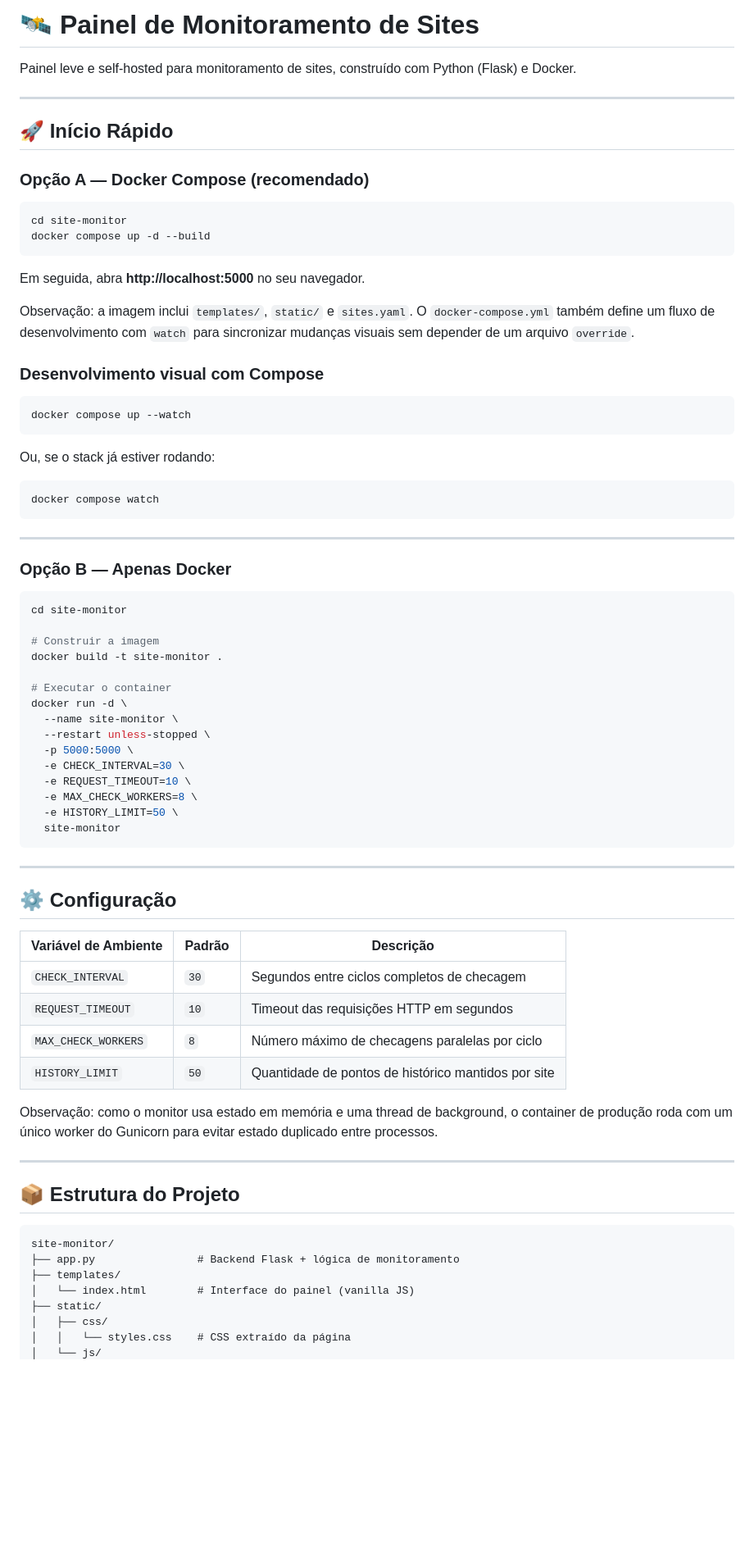
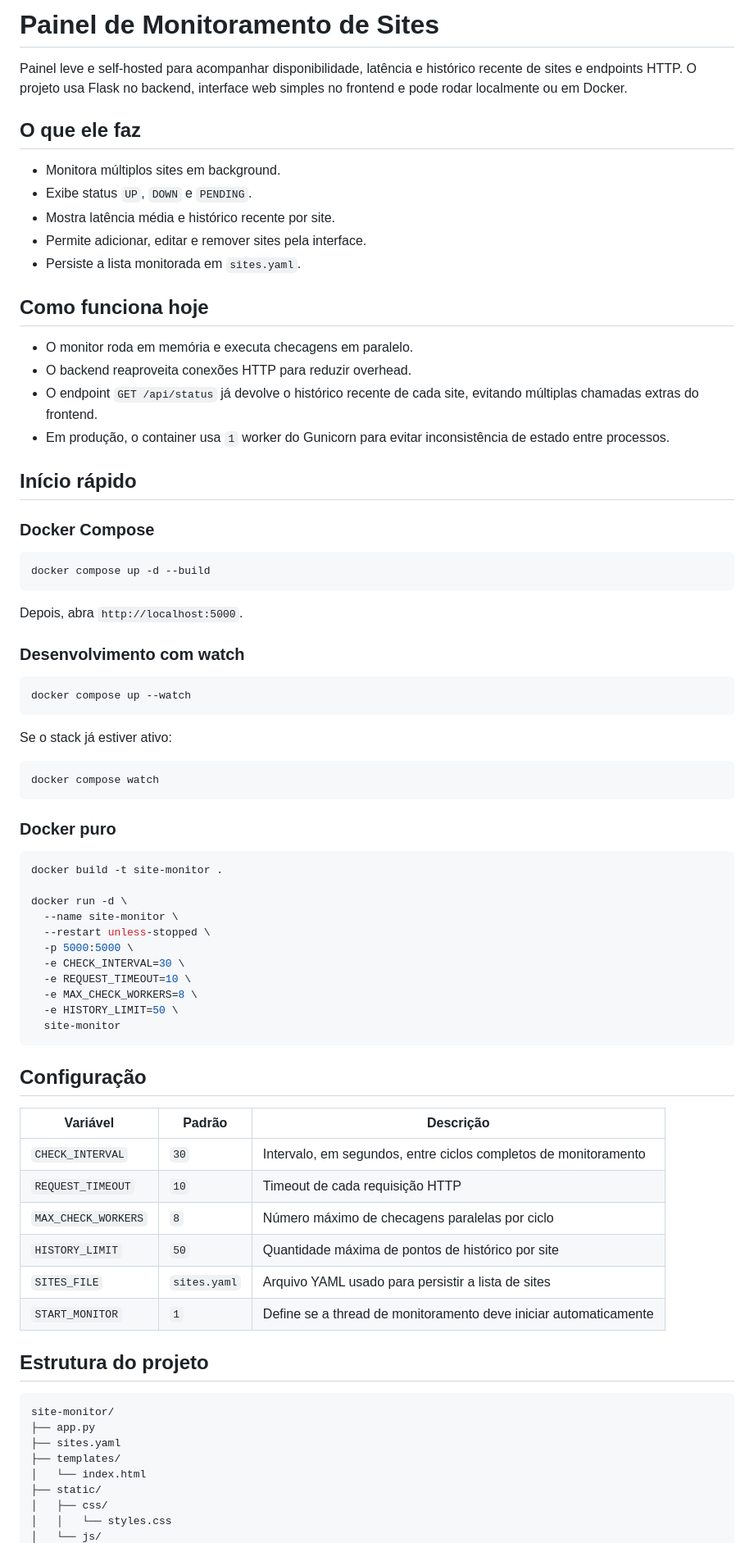
Before and after one commit to astronnng/site-monitor, a Markdown page: README.md, the part around one of its changes. Shown at 82% size. Drawn GitHub-style; blank space fills up the shorter version.

````diff
--- a/README.md
+++ b/README.md
@@ -1,39 +1,49 @@
-# 🛰️ Painel de Monitoramento de Sites
+# Painel de Monitoramento de Sites
 
-Painel leve e self-hosted para monitoramento de sites, construído com Python (Flask) e Docker.
+Painel leve e self-hosted para acompanhar disponibilidade, latência e histórico recente de sites e endpoints HTTP. O projeto usa Flask no backend, interface web simples no frontend e pode rodar localmente ou em Docker.
 
----
+## O que ele faz
 
-## 🚀 Início Rápido
+- Monitora múltiplos sites em background.
+- Exibe status `UP`, `DOWN` e `PENDING`.
+- Mostra latência média e histórico recente por site.
+- Permite adicionar, editar e remover sites pela interface.
+- Persiste a lista monitorada em `sites.yaml`.
 
-### Opção A — Docker Compose (recomendado)
+## Como funciona hoje
+
+- O monitor roda em memória e executa checagens em paralelo.
+- O backend reaproveita conexões HTTP para reduzir overhead.
+- O endpoint `GET /api/status` já devolve o histórico recente de cada site, evitando múltiplas chamadas extras do frontend.
+- Em produção, o container usa `1` worker do Gunicorn para evitar inconsistência de estado entre processos.
+
+## Início rápido
+
+### Docker Compose
+
 ```bash
-cd site-monitor
 docker compose up -d --build
 ```
-Em seguida, abra **http://localhost:5000** no seu navegador.
 
-Observação: a imagem inclui `templates/`, `static/` e `sites.yaml`. O `docker-compose.yml` também define um fluxo de desenvolvimento com `watch` para sincronizar mudanças visuais sem depender de um arquivo `override`.
+Depois, abra `http://localhost:5000`.
 
-### Desenvolvimento visual com Compose
+### Desenvolvimento com watch
+
 ```bash
 docker compose up --watch
 ```
-Ou, se o stack já estiver rodando:
+
+Se o stack já estiver ativo:
+
 ```bash
 docker compose watch
 ```
 
----
+### Docker puro
 
-### Opção B — Apenas Docker
 ```bash
-cd site-monitor
-
-# Construir a imagem
 docker build -t site-monitor .
 
-# Executar o container
 docker run -d \
   --name site-monitor \
   --restart unless-stopped \
@@ -45,29 +55,26 @@ docker run -d \
   site-monitor
 ```
 
----
+## Configuração
 
-## ⚙️ Configuração
+| Variável | Padrão | Descrição |
+|----------|--------|-----------|
+| `CHECK_INTERVAL` | `30` | Intervalo, em segundos, entre ciclos completos de monitoramento |
+| `REQUEST_TIMEOUT` | `10` | Timeout de cada requisição HTTP |
+| `MAX_CHECK_WORKERS` | `8` | Número máximo de checagens paralelas por ciclo |
+| `HISTORY_LIMIT` | `50` | Quantidade máxima de pontos de histórico por site |
+| `SITES_FILE` | `sites.yaml` | Arquivo YAML usado para persistir a lista de sites |
+| `START_MONITOR` | `1` | Define se a thread de monitoramento deve iniciar automaticamente |
 
-| Variável de Ambiente | Padrão | Descrição |
-|----------------------|--------|-----------|
-| `CHECK_INTERVAL`     | `30`   | Segundos entre ciclos completos de checagem |
-| `REQUEST_TIMEOUT`    | `10`   | Timeout das requisições HTTP em segundos |
-| `MAX_CHECK_WORKERS`  | `8`    | Número máximo de checagens paralelas por ciclo |
-| `HISTORY_LIMIT`      | `50`   | Quantidade de pontos de histórico mantidos por site |
+## Estrutura do projeto
 
-Observação: como o monitor usa estado em memória e uma thread de background, o container de produção roda com um único worker do Gunicorn para evitar estado duplicado entre processos.
-
----
-
-## 📦 Estrutura do Projeto
-
-```
+```text
 site-monitor/
-├── app.py                # Backend Flask + lógica de monitoramento
+├── app.py
+├── sites.yaml
 ├── templates/
-│   └── index.html        # Interface do painel (vanilla JS)
+│   └── index.html
 ├── static/
 │   ├── css/
-│   │   └── styles.css    # CSS extraído da página
+│   │   └── styles.css
 │   └── js/
````
Also changed, not shown: other parts of README.md (+73 -56 lines).
